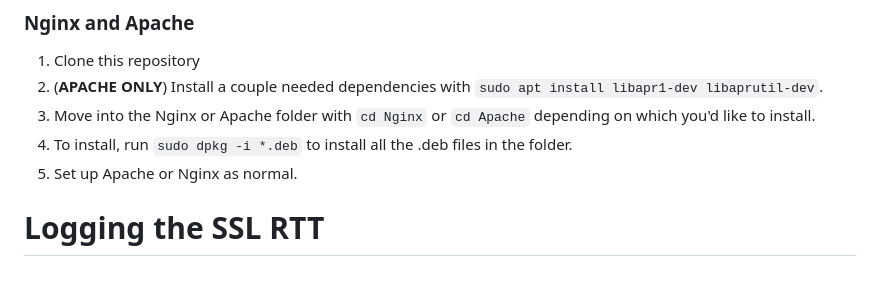
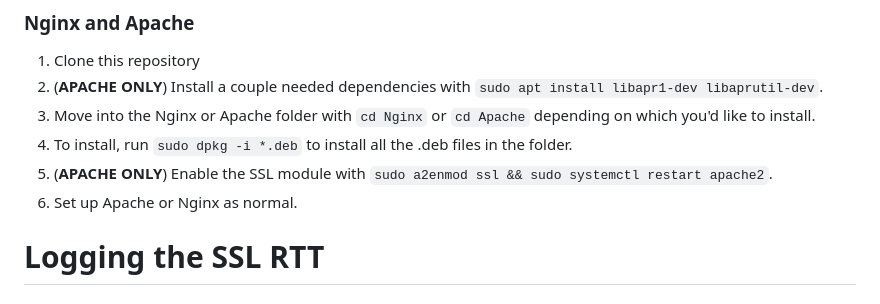
Before and after one commit to christensenjairus/byu-sandianl-tls-rtt-packages, a Markdown page: README.md, the part around the change. Drawn GitHub-style.

```diff
--- a/README.md
+++ b/README.md
@@ -21,7 +21,8 @@ This solution currently only logs the TLS RTT in the webserver access logs, leav
 2. (**APACHE ONLY**) Install a couple needed dependencies with `sudo apt install libapr1-dev libaprutil-dev`.
 3. Move into the Nginx or Apache folder with `cd Nginx` or `cd Apache` depending on which you'd like to install.
 4. To install, run `sudo dpkg -i *.deb` to install all the .deb files in the folder.
-5. Set up Apache or Nginx as normal.
+5. (**APACHE ONLY**) Enable the SSL module with `sudo a2enmod ssl && sudo systemctl restart apache2`.
+6. Set up Apache or Nginx as normal.
 
 # Logging the SSL RTT
 ### Nginx
```
